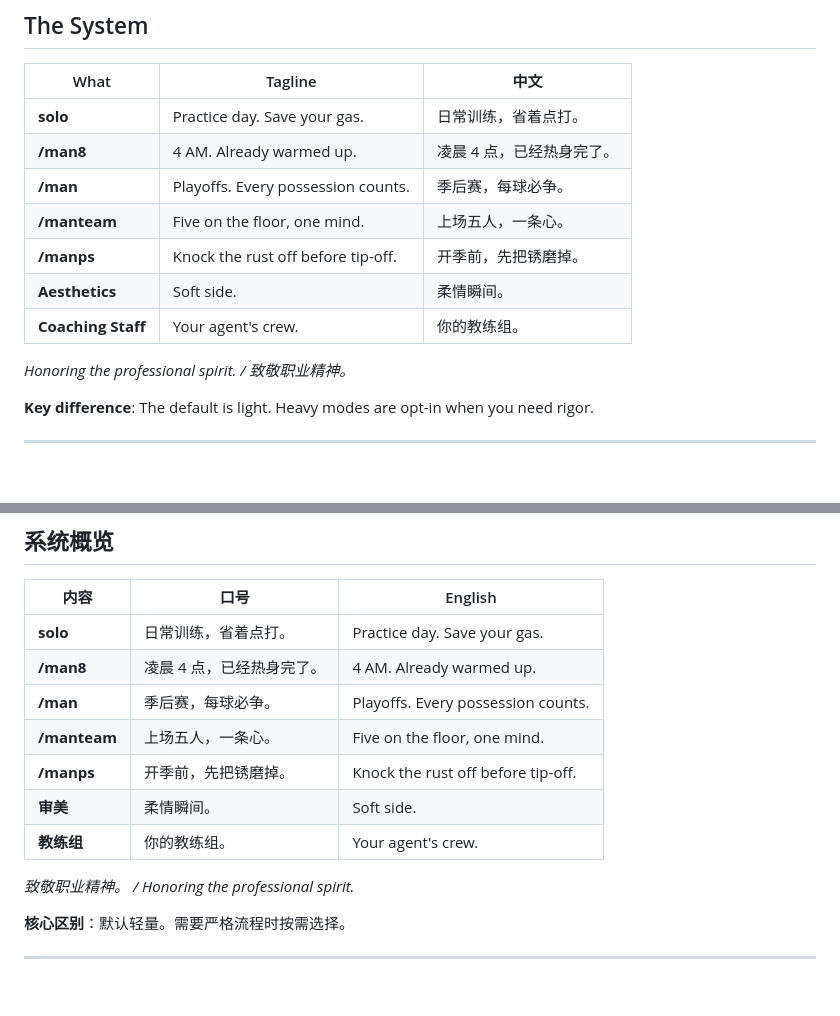
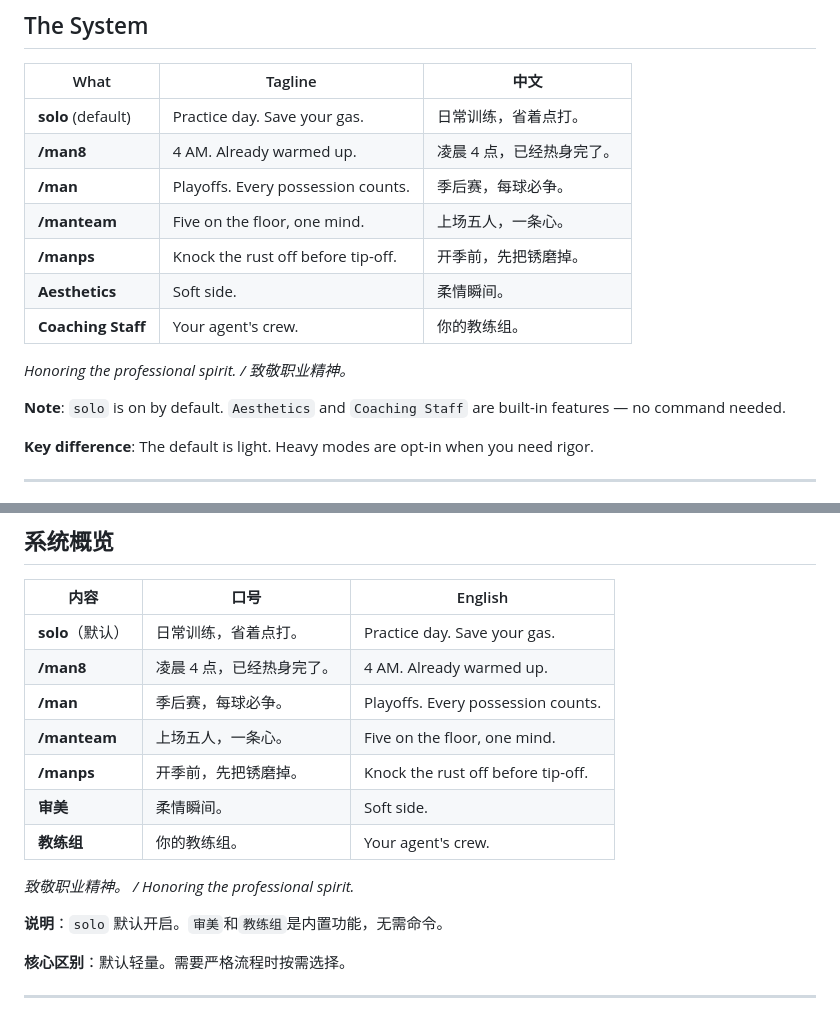
Before and after one commit to whitelonng/mancode, a Markdown page: README.md, 2 parts joined by grey strips. Drawn GitHub-style; blank space fills up the shorter version.

Commit message:
docs: add notes to The System table
- Mark 'solo' as (default) / （默认）
- Add note: 'solo is on by default. Aesthetics and Coaching Staff are built-in features — no command needed.'
- Chinese: 'solo 默认开启。审美和教练组是内置功能，无需命令。'

```diff
--- a/README.md
+++ b/README.md
@@ -49,7 +49,7 @@ solo           # Default: quiet, efficient, respects your style
 
 | What | Tagline | 中文 |
 |---|---|---|
-| **solo** | Practice day. Save your gas. | 日常训练，省着点打。 |
+| **solo** (default) | Practice day. Save your gas. | 日常训练，省着点打。 |
 | **/man8** | 4 AM. Already warmed up. | 凌晨 4 点，已经热身完了。 |
 | **/man** | Playoffs. Every possession counts. | 季后赛，每球必争。 |
 | **/manteam** | Five on the floor, one mind. | 上场五人，一条心。 |
@@ -58,6 +58,8 @@ solo           # Default: quiet, efficient, respects your style
 | **Coaching Staff** | Your agent's crew. | 你的教练组。 |
 
 *Honoring the professional spirit. / 致敬职业精神。*
+
+**Note**: `solo` is on by default. `Aesthetics` and `Coaching Staff` are built-in features — no command needed.
 
 **Key difference**: The default is light. Heavy modes are opt-in when you need rigor.
 
@@ -371,7 +373,7 @@ solo           # 默认：安静、高效、尊重你的风格
 
 | 内容 | 口号 | English |
 |---|---|---|
-| **solo** | 日常训练，省着点打。 | Practice day. Save your gas. |
+| **solo**（默认） | 日常训练，省着点打。 | Practice day. Save your gas. |
 | **/man8** | 凌晨 4 点，已经热身完了。 | 4 AM. Already warmed up. |
 | **/man** | 季后赛，每球必争。 | Playoffs. Every possession counts. |
 | **/manteam** | 上场五人，一条心。 | Five on the floor, one mind. |
@@ -380,6 +382,8 @@ solo           # 默认：安静、高效、尊重你的风格
 | **教练组** | 你的教练组。 | Your agent's crew. |
 
 *致敬职业精神。 / Honoring the professional spirit.*
+
+**说明**：`solo` 默认开启。`审美`和`教练组`是内置功能，无需命令。
 
 **核心区别**：默认轻量。需要严格流程时按需选择。
 
```
